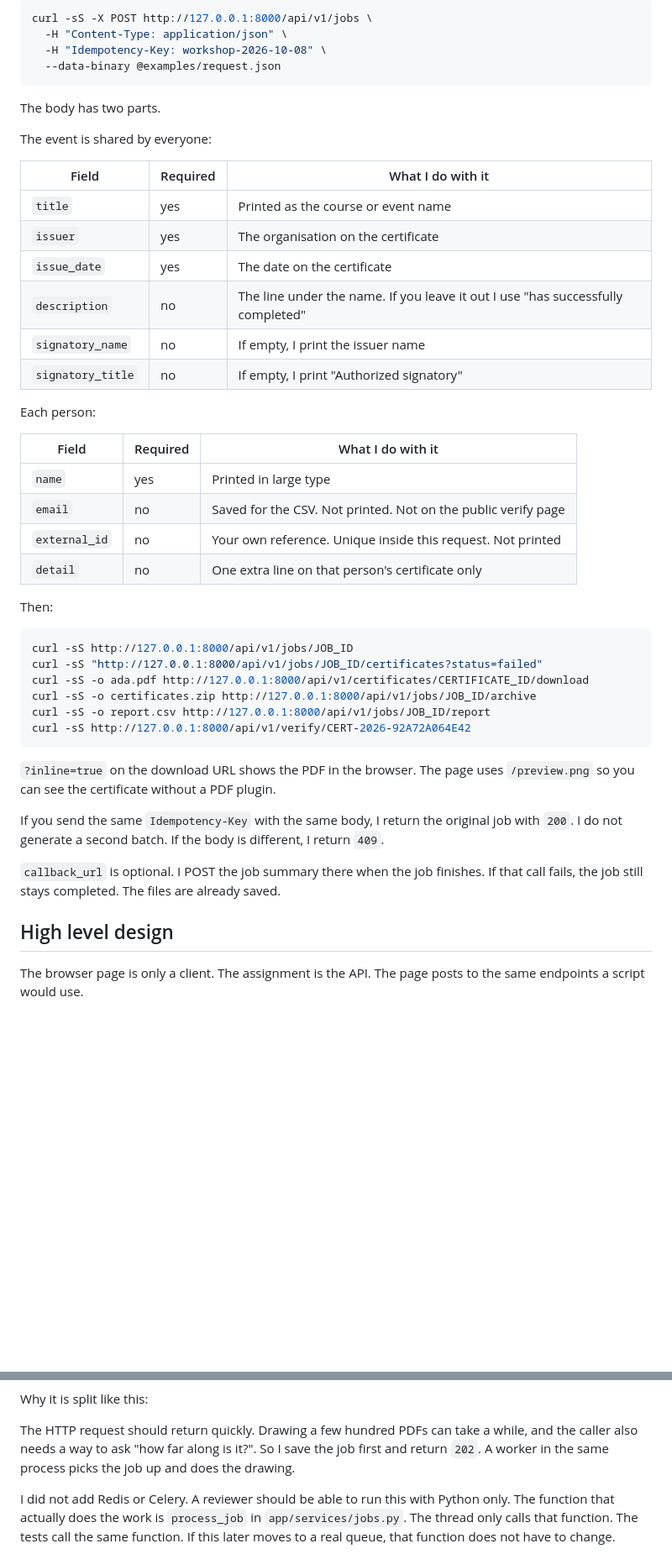
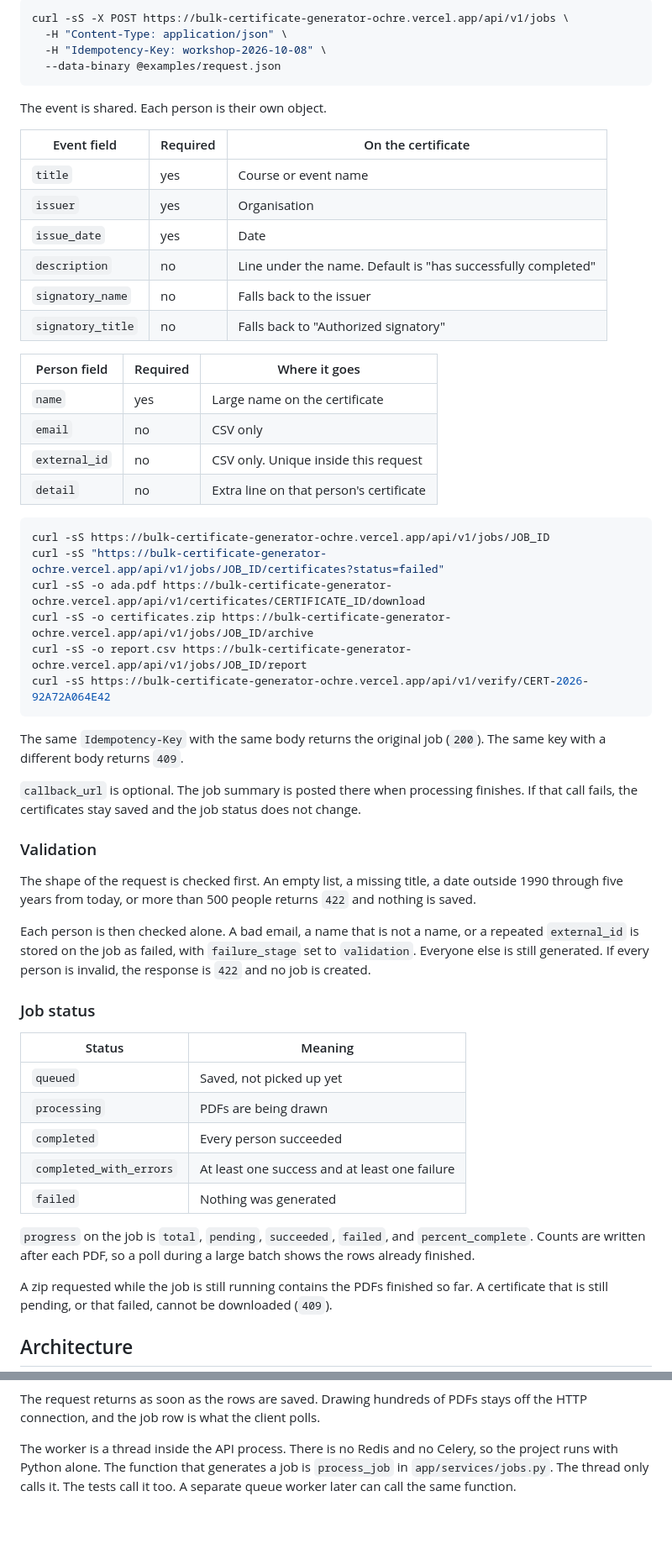
Before and after one commit to Divyanshu0230/Bulk-Certificate-Generator-API-Divyanshu, a Markdown page: README.md, 2 parts joined by grey strips. Shown at 84% size. GitHub-like rendering; blank space fills up the shorter version.

````diff
--- a/README.md
+++ b/README.md
@@ -67,53 +70,63 @@ The font is DejaVu. It covers Latin, Greek, and Cyrillic. If a name has a charac
 
 ```bash
-curl -sS -X POST http://127.0.0.1:8000/api/v1/jobs \
+curl -sS -X POST https://bulk-certificate-generator-ochre.vercel.app/api/v1/jobs \
   -H "Content-Type: application/json" \
   -H "Idempotency-Key: workshop-2026-10-08" \
   --data-binary @examples/request.json
 ```
 
-The body has two parts.
+The event is shared. Each person is their own object.
 
-The event is shared by everyone:
+| Event field | Required | On the certificate |
+| --- | --- | --- |
+| `title` | yes | Course or event name |
+| `issuer` | yes | Organisation |
+| `issue_date` | yes | Date |
+| `description` | no | Line under the name. Default is "has successfully completed" |
+| `signatory_name` | no | Falls back to the issuer |
+| `signatory_title` | no | Falls back to "Authorized signatory" |
 
-| Field | Required | What I do with it |
+| Person field | Required | Where it goes |
 | --- | --- | --- |
-| `title` | yes | Printed as the course or event name |
-| `issuer` | yes | The organisation on the certificate |
-| `issue_date` | yes | The date on the certificate |
-| `description` | no | The line under the name. If you leave it out I use "has successfully completed" |
-| `signatory_name` | no | If empty, I print the issuer name |
-| `signatory_title` | no | If empty, I print "Authorized signatory" |
-
-Each person:
-
-| Field | Required | What I do with it |
-| --- | --- | --- |
-| `name` | yes | Printed in large type |
-| `email` | no | Saved for the CSV. Not printed. Not on the public verify page |
-| `external_id` | no | Your own reference. Unique inside this request. Not printed |
-| `detail` | no | One extra line on that person's certificate only |
-
-Then:
+| `name` | yes | Large name on the certificate |
+| `email` | no | CSV only |
+| `external_id` | no | CSV only. Unique inside this request |
+| `detail` | no | Extra line on that person's certificate |
 
 ```bash
-curl -sS http://127.0.0.1:8000/api/v1/jobs/JOB_ID
-curl -sS "http://127.0.0.1:8000/api/v1/jobs/JOB_ID/certificates?status=failed"
-curl -sS -o ada.pdf http://127.0.0.1:8000/api/v1/certificates/CERTIFICATE_ID/download
-curl -sS -o certificates.zip http://127.0.0.1:8000/api/v1/jobs/JOB_ID/archive
-curl -sS -o report.csv http://127.0.0.1:8000/api/v1/jobs/JOB_ID/report
-curl -sS http://127.0.0.1:8000/api/v1/verify/CERT-2026-92A72A064E42
+curl -sS https://bulk-certificate-generator-ochre.vercel.app/api/v1/jobs/JOB_ID
+curl -sS "https://bulk-certificate-generator-ochre.vercel.app/api/v1/jobs/JOB_ID/certificates?status=failed"
+curl -sS -o ada.pdf https://bulk-certificate-generator-ochre.vercel.app/api/v1/certificates/CERTIFICATE_ID/download
+curl -sS -o certificates.zip https://bulk-certificate-generator-ochre.vercel.app/api/v1/jobs/JOB_ID/archive
+curl -sS -o report.csv https://bulk-certificate-generator-ochre.vercel.app/api/v1/jobs/JOB_ID/report
+curl -sS https://bulk-certificate-generator-ochre.vercel.app/api/v1/verify/CERT-2026-92A72A064E42
 ```
 
-`?inline=true` on the download URL shows the PDF in the browser. The page uses `/preview.png` so you can see the certificate without a PDF plugin.
+The same `Idempotency-Key` with the same body returns the original job (`200`). The same key with a different body returns `409`.
 
-If you send the same `Idempotency-Key` with the same body, I return the original job with `200`. I do not generate a second batch. If the body is different, I return `409`.
+`callback_url` is optional. The job summary is posted there when processing finishes. If that call fails, the certificates stay saved and the job status does not change.
 
-`callback_url` is optional. I POST the job summary there when the job finishes. If that call fails, the job still stays completed. The files are already saved.
+### Validation
 
-## High level design
+The shape of the request is checked first. An empty list, a missing title, a date outside 1990 through five years from today, or more than 500 people returns `422` and nothing is saved.
 
-The browser page is only a client. The assignment is the API. The page posts to the same endpoints a script would use.
+Each person is then checked alone. A bad email, a name that is not a name, or a repeated `external_id` is stored on the job as failed, with `failure_stage` set to `validation`. Everyone else is still generated. If every person is invalid, the response is `422` and no job is created.
+
+### Job status
+
+| Status | Meaning |
+| --- | --- |
+| `queued` | Saved, not picked up yet |
+| `processing` | PDFs are being drawn |
+| `completed` | Every person succeeded |
+| `completed_with_errors` | At least one success and at least one failure |
+| `failed` | Nothing was generated |
+
+`progress` on the job is `total`, `pending`, `succeeded`, `failed`, and `percent_complete`. Counts are written after each PDF, so a poll during a large batch shows the rows already finished.
+
+A zip requested while the job is still running contains the PDFs finished so far. A certificate that is still pending, or that failed, cannot be downloaded (`409`).
+
+## Architecture
 
 ```mermaid
 flowchart LR
@@ -136,10 +148,8 @@ flowchart LR
 ```
 
-Why it is split like this:
+The request returns as soon as the rows are saved. Drawing hundreds of PDFs stays off the HTTP connection, and the job row is what the client polls.
 
-The HTTP request should return quickly. Drawing a few hundred PDFs can take a while, and the caller also needs a way to ask "how far along is it?". So I save the job first and return `202`. A worker in the same process picks the job up and does the drawing.
-
-I did not add Redis or Celery. A reviewer should be able to run this with Python only. The function that actually does the work is `process_job` in `app/services/jobs.py`. The thread only calls that function. The tests call the same function. If this later moves to a real queue, that function does not have to change.
+The worker is a thread inside the API process. There is no Redis and no Celery, so the project runs with Python alone. The function that generates a job is `process_job` in `app/services/jobs.py`. The thread only calls it. The tests call it too. A separate queue worker later can call the same function.
 
 ```mermaid
 sequenceDiagram
````
Also changed, not shown: other parts of README.md (+117 -171 lines), examples/sample-certificate.png (added), 9 other files.
